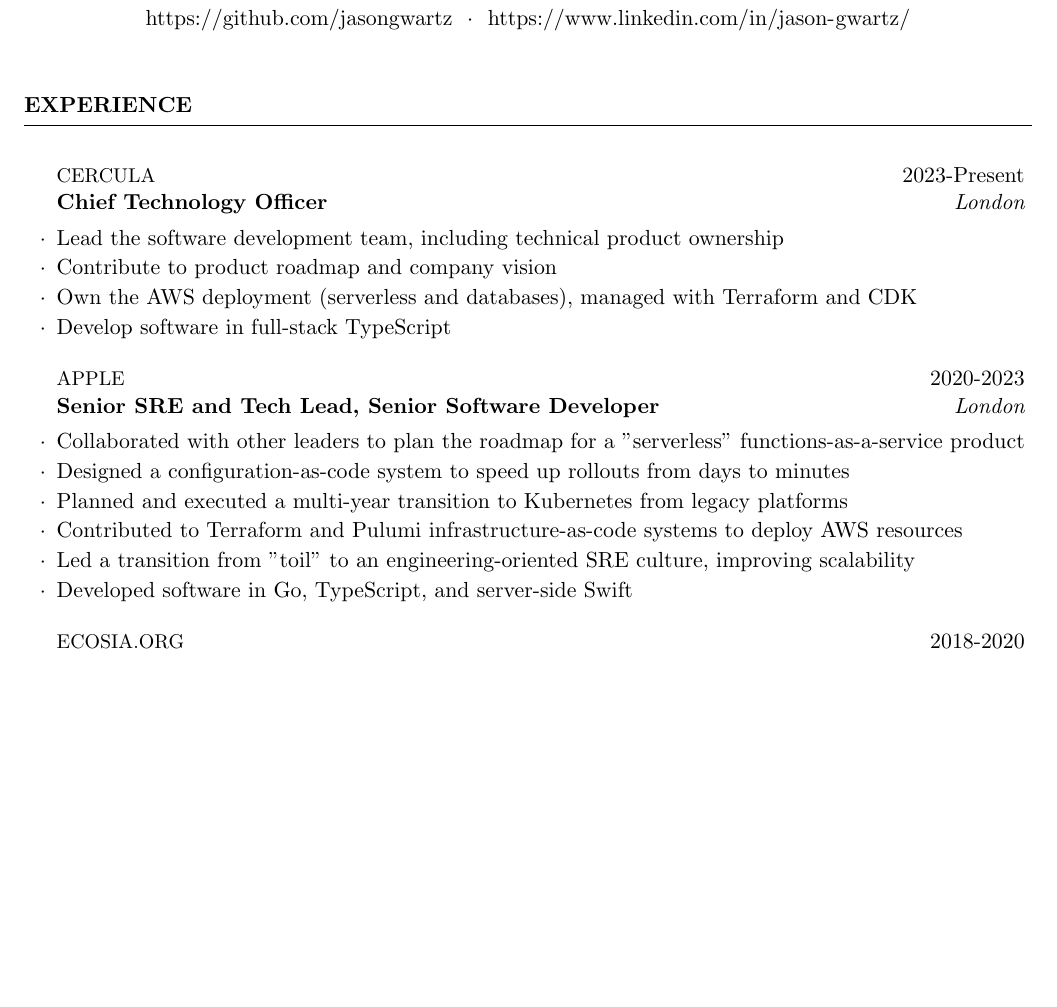
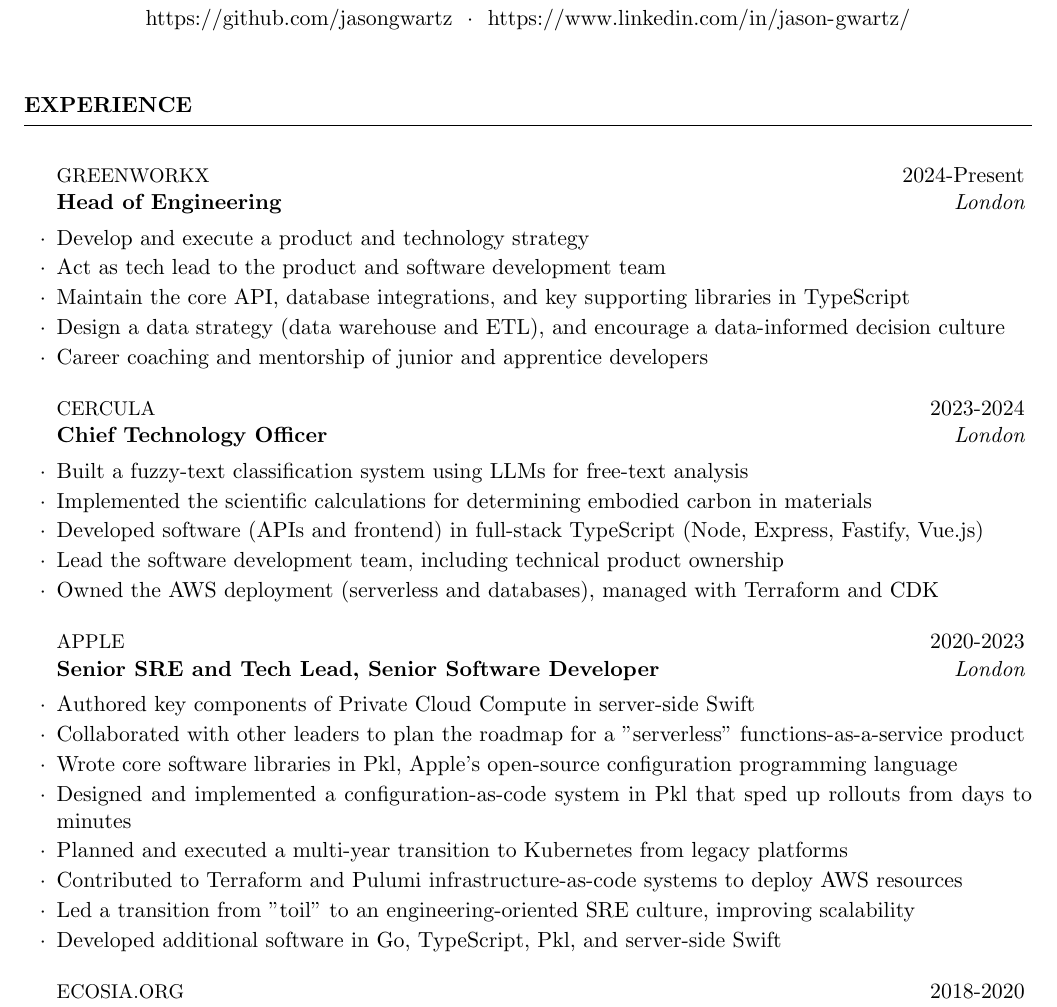
Before and after one commit to jasongwartz/cv, a LaTeX CV (jasongwartz.tex): part of page 1 of 2, cut so that both start at the same text, the shorter picture padded with empty space. Compiled offline with pdfLaTeX.

Commit message:
Add Greenworkx, LLM mention to Cercula, PCC to Apple

```diff
--- a/jasongwartz.tex
+++ b/jasongwartz.tex
@@ -40,20 +40,31 @@
 
 \begin{rSection}{Experience}
 
-\begin{rSubsection}{{Cercula}}{2023-Present}{Chief Technology Officer}{London}
+\begin{rSubsection}{{Greenworkx}}{2024-Present}{Head of Engineering}{London}
+    \item Develop and execute a product and technology strategy
+    \item Act as tech lead to the product and software development team
+    \item Maintain the core API, database integrations, and key supporting libraries in TypeScript
+    \item Design a data strategy (data warehouse and ETL), and encourage a data-informed decision culture
+    \item Career coaching and mentorship of junior and apprentice developers
+\end{rSubsection}
+
+\begin{rSubsection}{{Cercula}}{2023-2024}{Chief Technology Officer}{London}
+    \item Built a fuzzy-text classification system using LLMs for free-text analysis
+    \item Implemented the scientific calculations for determining embodied carbon in materials
+    \item Developed software (APIs and frontend) in full-stack TypeScript (Node, Express, Fastify, Vue.js)
     \item Lead the software development team, including technical product ownership
-    \item Contribute to product roadmap and company vision
-    \item Own the AWS deployment (serverless and databases), managed with Terraform and CDK
-    \item Develop software in full-stack TypeScript
+    \item Owned the AWS deployment (serverless and databases), managed with Terraform and CDK
 \end{rSubsection}
 
 \begin{rSubsection}{{Apple}}{2020-2023}{Senior SRE and Tech Lead, Senior Software Developer}{London}
+    \item Authored key components of Private Cloud Compute in server-side Swift
     \item Collaborated with other leaders to plan the roadmap for a "serverless" functions-as-a-service product
-    \item Designed a configuration-as-code system to speed up rollouts from days to minutes
+    \item Wrote core software libraries in Pkl, Apple's open-source configuration programming language
+    \item Designed and implemented a configuration-as-code system in Pkl that sped up rollouts from days to minutes
     \item Planned and executed a multi-year transition to Kubernetes from legacy platforms
     \item Contributed to Terraform and Pulumi infrastructure-as-code systems to deploy AWS resources
     \item Led a transition from "toil" to an engineering-oriented SRE culture, improving scalability
-    \item Developed software in Go, TypeScript, and server-side Swift
+    \item Developed additional software in Go, TypeScript, Pkl, and server-side Swift
 \end{rSubsection}
 
 \begin{rSubsection}{{Ecosia.org}}{2018-2020}{Software Developer and Tech Lead}{Berlin}
```
Also changed, not shown: jasongwartz.tex (2 more changed lines), 1 other file.
